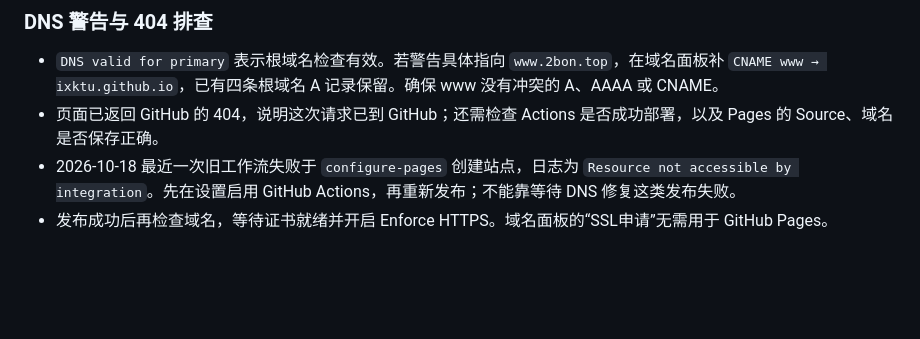
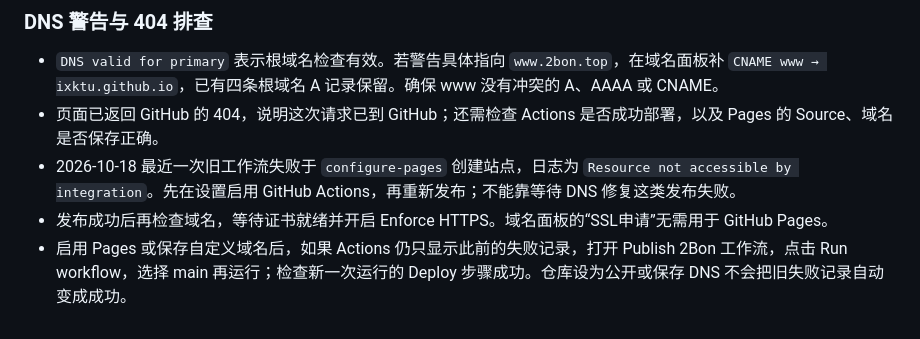
Before and after one commit to Ixktu/2bontop, a Markdown page: site/README.md, the part around the change. GitHub-like rendering; blank space fills up the shorter version.

Commit message:
docs: explain redeploying after Pages is enabled

```diff
--- a/site/README.md
+++ b/site/README.md
@@ -58,3 +58,4 @@ DNS 生效后回到 GitHub Pages，等待 DNS check 和证书就绪，再勾选
 - 页面已返回 GitHub 的 404，说明这次请求已到 GitHub；还需检查 Actions 是否成功部署，以及 Pages 的 Source、域名是否保存正确。
 - 2026-10-18 最近一次旧工作流失败于 `configure-pages` 创建站点，日志为 `Resource not accessible by integration`。先在设置启用 GitHub Actions，再重新发布；不能靠等待 DNS 修复这类发布失败。
 - 发布成功后再检查域名，等待证书就绪并开启 Enforce HTTPS。域名面板的“SSL申请”无需用于 GitHub Pages。
+- 启用 Pages 或保存自定义域名后，如果 Actions 仍只显示此前的失败记录，打开 Publish 2Bon 工作流，点击 Run workflow，选择 main 再运行；检查新一次运行的 Deploy 步骤成功。仓库设为公开或保存 DNS 不会把旧失败记录自动变成成功。
```
